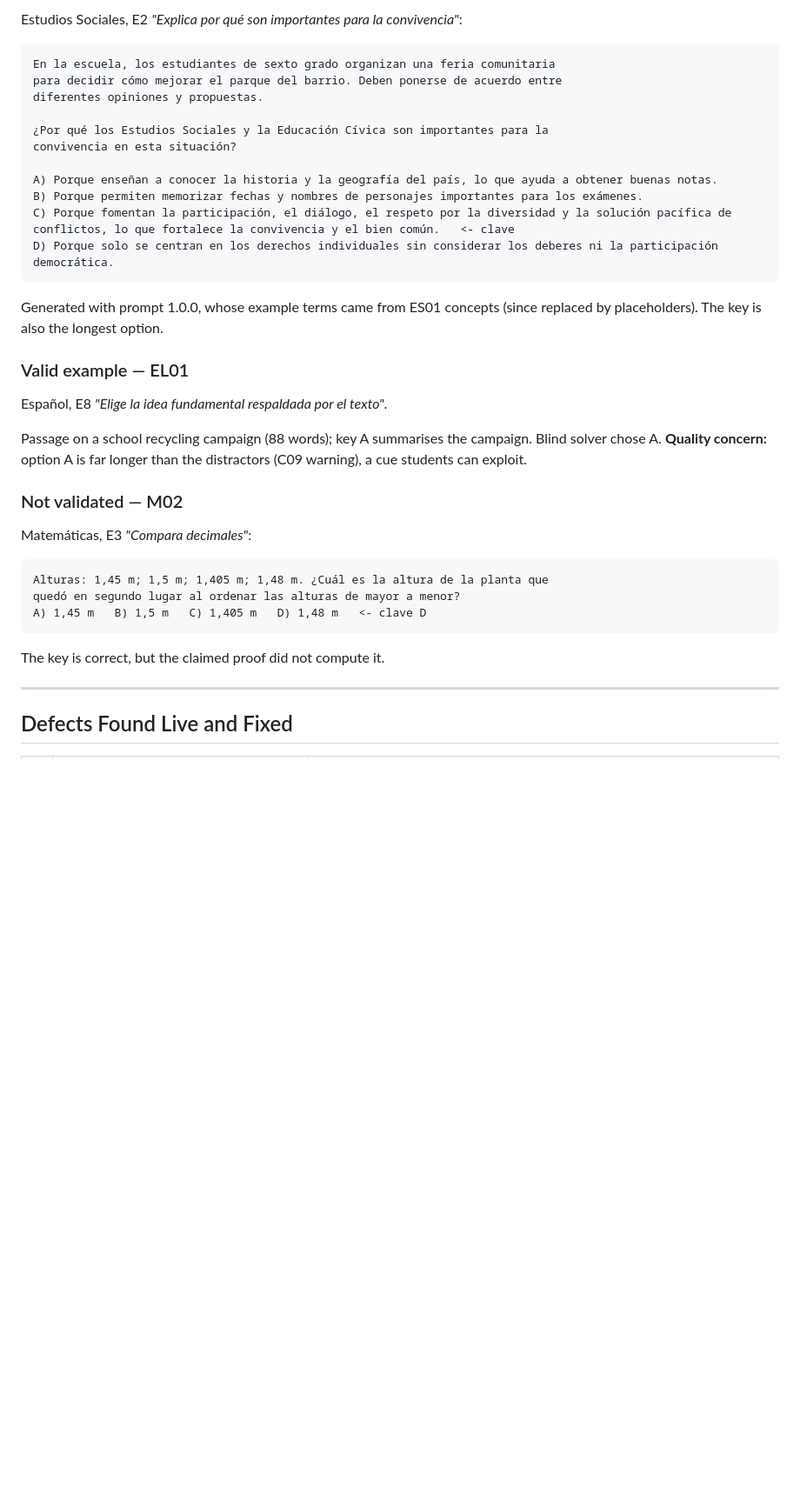
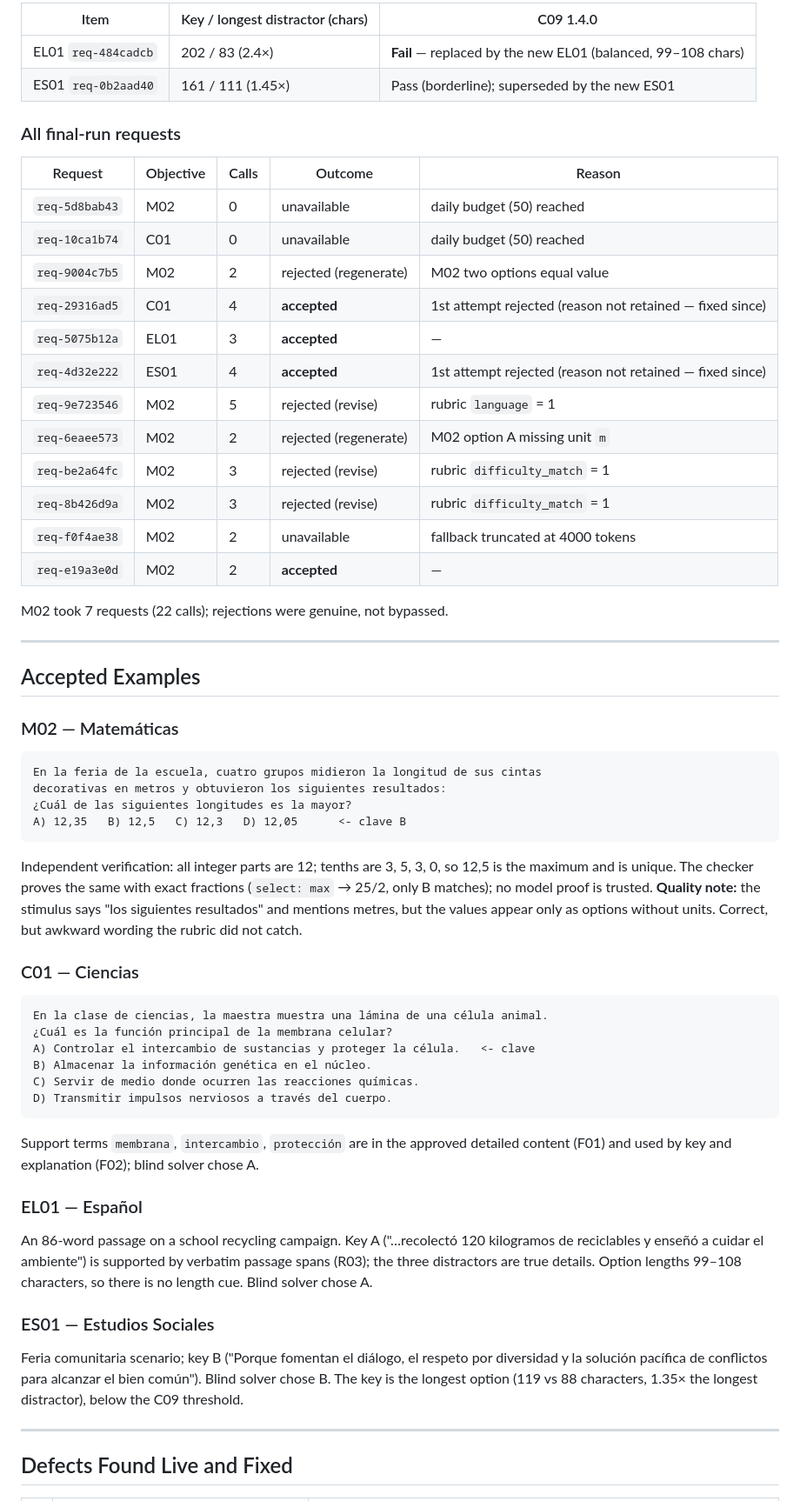
Before and after one commit to jonnabio/Mentor-Pro, a Markdown page: docs/progress/task_T006_result.md, the part around one of its changes. Shown at 87% size. GitHub-like rendering; blank space fills up the shorter version.

Commit message:
docs(progress): T006 validated for all four subjects
Co-Authored-By: Claude Opus 5.5 <noreply@anthropic.com>

````diff
--- a/docs/progress/task_T006_result.md
+++ b/docs/progress/task_T006_result.md
@@ -48,42 +61,76 @@ EL01 4 calls, 2 634 / 5 499 tokens, 106 s; M02 (last) 3 calls,
 
-Estudios Sociales, E2 *"Explica por qué son importantes para la convivencia"*:
+| Item | Key / longest distractor (chars) | C09 1.4.0 |
+|------|----------------------------------|-----------|
+| EL01 `req-484cadcb` | 202 / 83 (2.4×) | **Fail** — replaced by the new EL01 (balanced, 99–108 chars) |
+| ES01 `req-0b2aad40` | 161 / 111 (1.45×) | Pass (borderline); superseded by the new ES01 |
+
+### All final-run requests
+
+| Request | Objective | Calls | Outcome | Reason |
+|---------|-----------|-------|---------|--------|
+| `req-5d8bab43` | M02 | 0 | unavailable | daily budget (50) reached |
+| `req-10ca1b74` | C01 | 0 | unavailable | daily budget (50) reached |
+| `req-9004c7b5` | M02 | 2 | rejected (regenerate) | M02 two options equal value |
+| `req-29316ad5` | C01 | 4 | **accepted** | 1st attempt rejected (reason not retained — fixed since) |
+| `req-5075b12a` | EL01 | 3 | **accepted** | — |
+| `req-4d32e222` | ES01 | 4 | **accepted** | 1st attempt rejected (reason not retained — fixed since) |
+| `req-9e723546` | M02 | 5 | rejected (revise) | rubric `language` = 1 |
+| `req-6eaee573` | M02 | 2 | rejected (regenerate) | M02 option A missing unit `m` |
+| `req-be2a64fc` | M02 | 3 | rejected (revise) | rubric `difficulty_match` = 1 |
+| `req-8b426d9a` | M02 | 3 | rejected (revise) | rubric `difficulty_match` = 1 |
+| `req-f0f4ae38` | M02 | 2 | unavailable | fallback truncated at 4000 tokens |
+| `req-e19a3e0d` | M02 | 2 | **accepted** | — |
+
+M02 took 7 requests (22 calls); rejections were genuine, not bypassed.
+
+---
+
+## Accepted Examples
+
+### M02 — Matemáticas
 
 ```text
-En la escuela, los estudiantes de sexto grado organizan una feria comunitaria
-para decidir cómo mejorar el parque del barrio. Deben ponerse de acuerdo entre
-diferentes opiniones y propuestas.
-
-¿Por qué los Estudios Sociales y la Educación Cívica son importantes para la
-convivencia en esta situación?
-
-A) Porque enseñan a conocer la historia y la geografía del país, lo que ayuda a obtener buenas notas.
-B) Porque permiten memorizar fechas y nombres de personajes importantes para los exámenes.
-C) Porque fomentan la participación, el diálogo, el respeto por la diversidad y la solución pacífica de conflictos, lo que fortalece la convivencia y el bien común.   <- clave
-D) Porque solo se centran en los derechos individuales sin considerar los deberes ni la participación democrática.
+En la feria de la escuela, cuatro grupos midieron la longitud de sus cintas
+decorativas en metros y obtuvieron los siguientes resultados:
+¿Cuál de las siguientes longitudes es la mayor?
+A) 12,35   B) 12,5   C) 12,3   D) 12,05      <- clave B
 ```
 
-Generated with prompt 1.0.0, whose example terms came from ES01 concepts
-(since replaced by placeholders). The key is also the longest option.
+Independent verification: all integer parts are 12; tenths are 3, 5, 3, 0,
+so 12,5 is the maximum and is unique. The checker proves the same with exact
+fractions (`select: max` → 25/2, only B matches); no model proof is trusted.
+**Quality note:** the stimulus says "los siguientes resultados" and mentions
+metres, but the values appear only as options without units. Correct, but
+awkward wording the rubric did not catch.
 
-### Valid example — EL01
-
-Español, E8 *"Elige la idea fundamental respaldada por el texto"*.
-
-Passage on a school recycling campaign (88 words); key A summarises the
-campaign. Blind solver chose A. **Quality concern:** option A is far longer
-than the distractors (C09 warning), a cue students can exploit.
-
-### Not validated — M02
-
-Matemáticas, E3 *"Compara decimales"*:
+### C01 — Ciencias
 
 ```text
-Alturas: 1,45 m; 1,5 m; 1,405 m; 1,48 m. ¿Cuál es la altura de la planta que
-quedó en segundo lugar al ordenar las alturas de mayor a menor?
-A) 1,45 m   B) 1,5 m   C) 1,405 m   D) 1,48 m   <- clave D
+En la clase de ciencias, la maestra muestra una lámina de una célula animal.
+¿Cuál es la función principal de la membrana celular?
+A) Controlar el intercambio de sustancias y proteger la célula.   <- clave
+B) Almacenar la información genética en el núcleo.
+C) Servir de medio donde ocurren las reacciones químicas.
+D) Transmitir impulsos nerviosos a través del cuerpo.
 ```
 
-The key is correct, but the claimed proof did not compute it.
+Support terms `membrana`, `intercambio`, `protección` are in the approved
+detailed content (F01) and used by key and explanation (F02); blind solver
+chose A.
+
+### EL01 — Español
+
+An 86-word passage on a school recycling campaign. Key A ("…recolectó 120
+kilogramos de reciclables y enseñó a cuidar el ambiente") is supported by
+verbatim passage spans (R03); the three distractors are true details. Option
+lengths 99–108 characters, so there is no length cue. Blind solver chose A.
+
+### ES01 — Estudios Sociales
+
+Feria comunitaria scenario; key B ("Porque fomentan el diálogo, el respeto
+por diversidad y la solución pacífica de conflictos para alcanzar el bien
+común"). Blind solver chose B. The key is the longest option (119 vs 88
+characters, 1.35× the longest distractor), below the C09 threshold.
 
 ---
 
````
Also changed, not shown: other parts of docs/progress/task_T006_result.md (+44 -31 lines), docs/context/ACTIVE_CONTEXT.md (+15 -14 lines).
